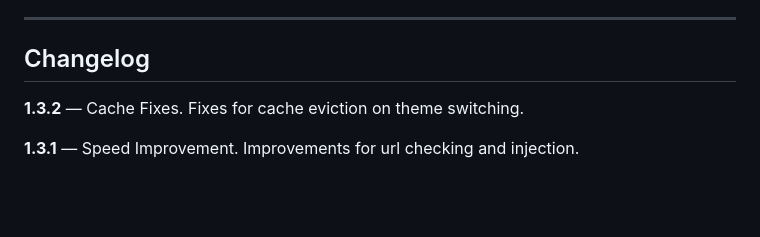
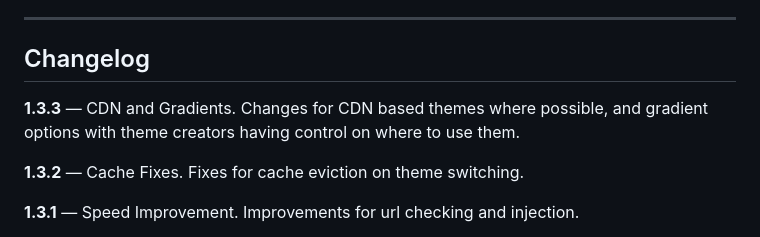
Before and after one commit to Jellyfin-PG/Skin-Manager, a Markdown page: README.md, the part around the change. Drawn GitHub-style; blank space fills up the shorter version.

```diff
--- a/README.md
+++ b/README.md
@@ -68,6 +68,8 @@ Removing a theme clears the stored URL and variables. The next page load returns
 
 ## Changelog
 
+**1.3.3** — CDN and Gradients. Changes for CDN based themes where possible, and gradient options with theme creators having control on where to use them.
+
 **1.3.2** — Cache Fixes. Fixes for cache eviction on theme switching.
 
 **1.3.1** — Speed Improvement. Improvements for url checking and injection.
```
